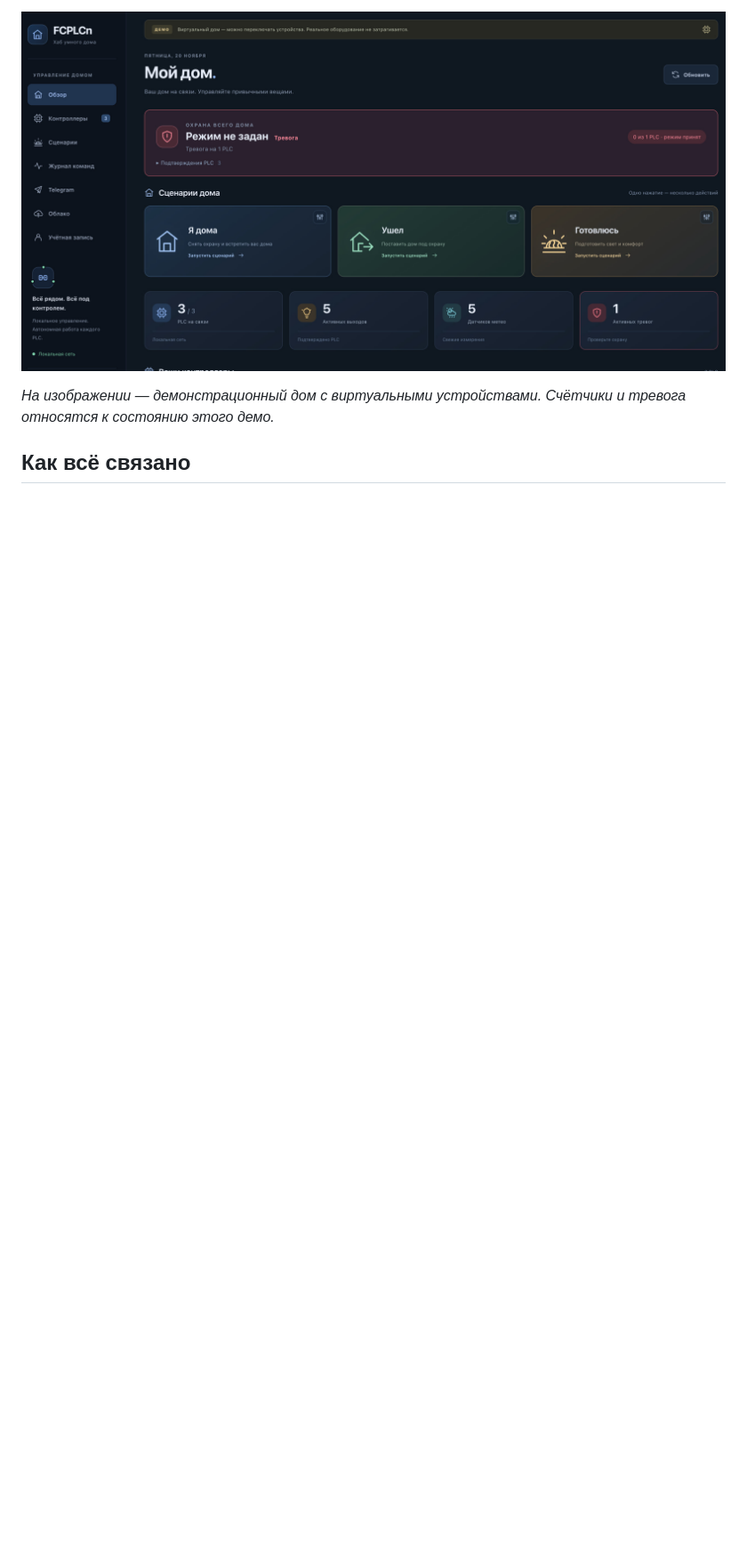
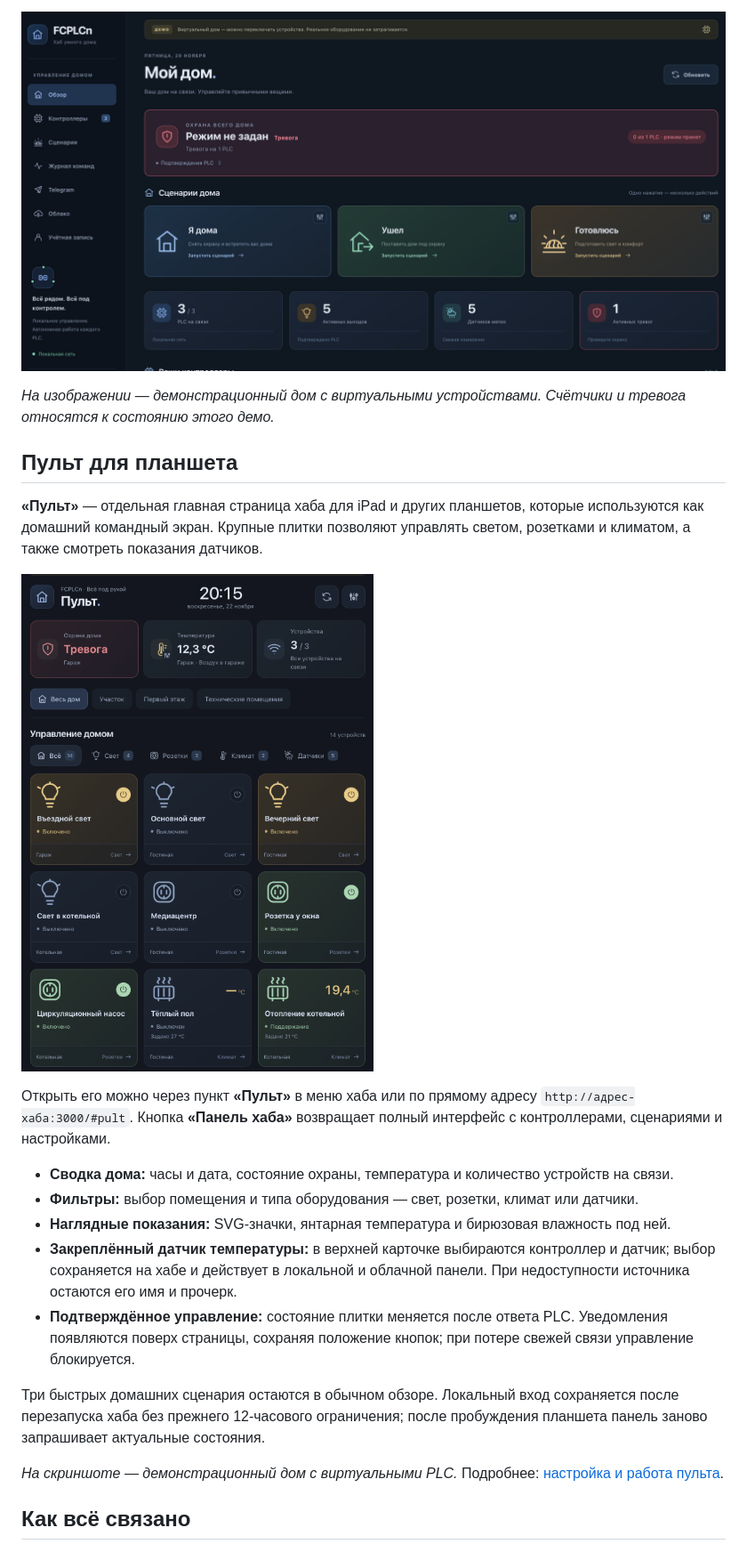
Before and after one commit to LittleBuster/fcplcn-soft, a Markdown page: README.md, the part around one of its changes. Shown at 89% size. Drawn GitHub-style; pictures changed too: docs/readme/hub-pult.png (added); blank space fills up the shorter version.

Commit message:
Document the tablet control panel with a screenshot

```diff
--- a/README.md
+++ b/README.md
@@ -49,6 +51,37 @@
 
 _На изображении — демонстрационный дом с виртуальными устройствами. Счётчики и
 тревога относятся к состоянию этого демо._
+
+<a id="pult"></a>
+
+## Пульт для планшета
+
+**«Пульт»** — отдельная главная страница хаба для iPad и других планшетов,
+которые используются как домашний командный экран. Крупные плитки позволяют
+управлять светом, розетками и климатом, а также смотреть показания датчиков.
+
+[![Пульт FCPLCn: часы, состояние охраны, выбранная температура, фильтры помещений и крупные плитки устройств](docs/readme/hub-pult.png)](docs/readme/hub-pult.png)
+
+Открыть его можно через пункт **«Пульт»** в меню хаба или по прямому адресу
+`http://адрес-хаба:3000/#pult`. Кнопка **«Панель хаба»** возвращает полный интерфейс
+с контроллерами, сценариями и настройками.
+
+- **Сводка дома:** часы и дата, состояние охраны, температура и количество устройств на связи.
+- **Фильтры:** выбор помещения и типа оборудования — свет, розетки, климат или датчики.
+- **Наглядные показания:** SVG-значки, янтарная температура и бирюзовая влажность под ней.
+- **Закреплённый датчик температуры:** в верхней карточке выбираются контроллер и датчик;
+  выбор сохраняется на хабе и действует в локальной и облачной панели.
+  При недоступности источника остаются его имя и прочерк.
+- **Подтверждённое управление:** состояние плитки меняется после ответа PLC.
+  Уведомления появляются поверх страницы, сохраняя положение кнопок;
+  при потере свежей связи управление блокируется.
+
+Три быстрых домашних сценария остаются в обычном обзоре. Локальный вход сохраняется
+после перезапуска хаба без прежнего 12-часового ограничения; после пробуждения
+планшета панель заново запрашивает актуальные состояния.
+
+_На скриншоте — демонстрационный дом с виртуальными PLC._
+Подробнее: [настройка и работа пульта](hub/README.md#пульт-для-планшета).
 
 <a id="architecture"></a>
 
```
Also changed, not shown: other parts of README.md (+3 -1 lines), hub/README.md (+2 -0 lines).
